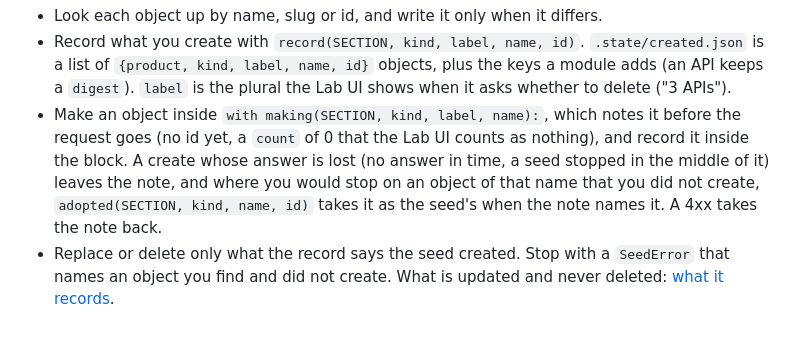
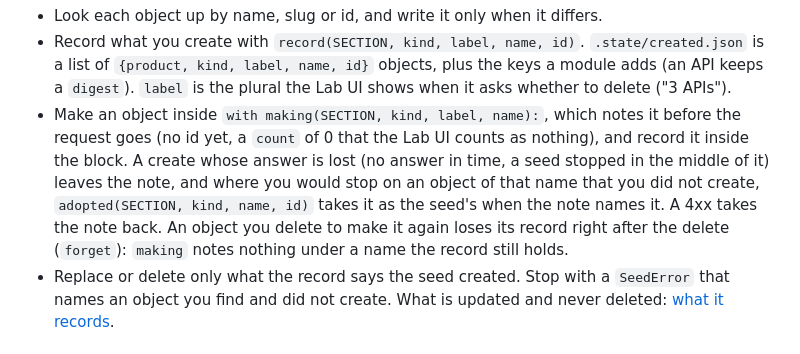
Before and after one commit to gravitee-io-labs/gravitee-lab, a Markdown page: seeder/AGENTS.md, the part around the change. GitHub-like rendering.

Commit message:
Review 1: AGENTS.md says an object deleted to be made again loses its record first

```diff
--- a/seeder/AGENTS.md
+++ b/seeder/AGENTS.md
@@ -35,6 +35,8 @@ The seed runs when a Start sets the playground up, on Re-seed, and again with an
   `count` of 0 that the Lab UI counts as nothing), and record it inside the block. A create whose answer is lost (no answer in
   time, a seed stopped in the middle of it) leaves the note, and where you would stop on an object of that name that you did
   not create, `adopted(SECTION, kind, name, id)` takes it as the seed's when the note names it. A 4xx takes the note back.
+  An object you delete to make it again loses its record right after the delete (`forget`): `making` notes nothing under a
+  name the record still holds.
 - Replace or delete only what the record says the seed created. Stop with a `SeedError` that names an object you find
   and did not create. What is updated and never deleted: [what it records](../docs/playgrounds.md#what-it-records).
 
```
